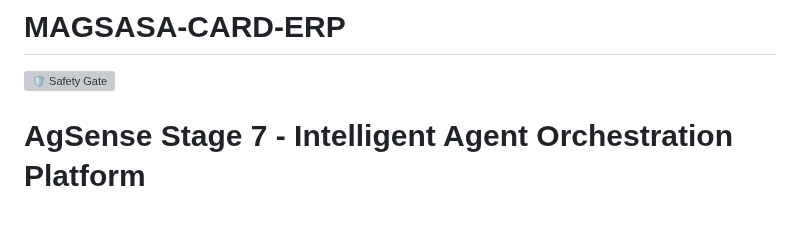
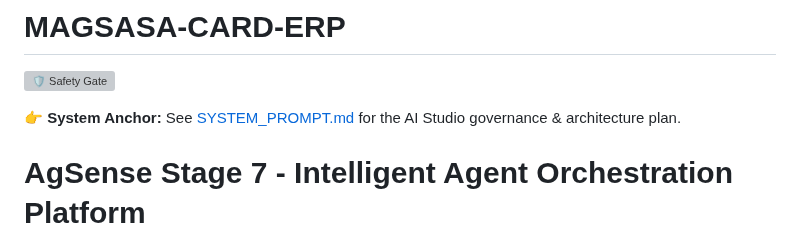
Before and after one commit to gerome650/MAGSASA-CARD-ERP, a Markdown page: README.md, the part around the change. Rendered like a GitHub page; blank space fills up the shorter version; grey boxes are pictures that could not be loaded.

Commit message:
docs: add SYSTEM_PROMPT.md and link in README for governance anchor

```diff
--- a/README.md
+++ b/README.md
@@ -1,6 +1,8 @@
 # MAGSASA-CARD-ERP
 
 [![🛡️ Safety Gate](https://github.com/gerome650/MAGSASA-CARD-ERP/actions/workflows/safety-gate.yml/badge.svg)](https://github.com/gerome650/MAGSASA-CARD-ERP/actions/workflows/safety-gate.yml)
+
+👉 **System Anchor:** See [SYSTEM_PROMPT.md](./SYSTEM_PROMPT.md) for the AI Studio governance & architecture plan.
 
 # AgSense Stage 7 - Intelligent Agent Orchestration Platform
 
```
Also changed, not shown: SYSTEM_PROMPT.md (added, +104 -0 lines).
